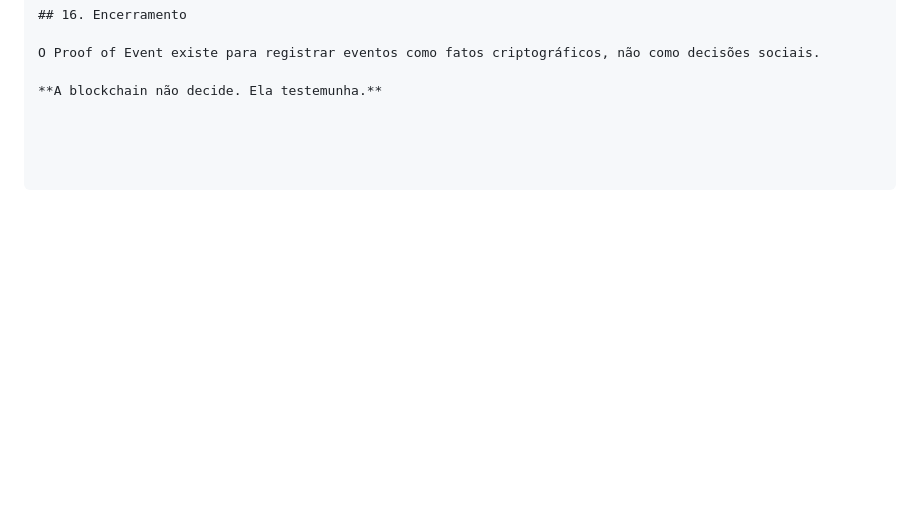
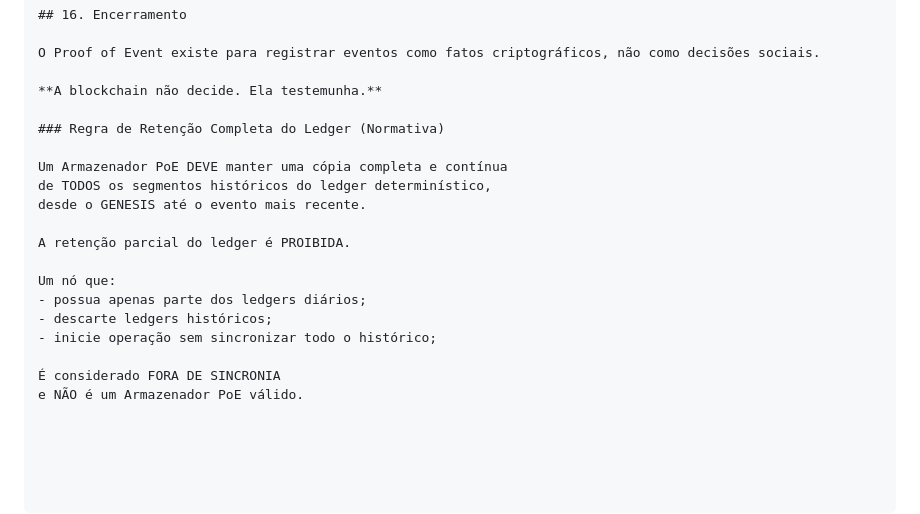
Before and after one commit to armanfm/proof-of-event, a Markdown page: SPEC.md, the part around the change. Drawn GitHub-style; blank space fills up the shorter version.

```diff
--- a/SPEC.md
+++ b/SPEC.md
@@ -242,3 +242,19 @@ Mudanças no protocolo:
 O Proof of Event existe para registrar eventos como fatos criptográficos, não como decisões sociais.
 
 **A blockchain não decide. Ela testemunha.**
+
+### Regra de Retenção Completa do Ledger (Normativa)
+
+Um Armazenador PoE DEVE manter uma cópia completa e contínua
+de TODOS os segmentos históricos do ledger determinístico,
+desde o GENESIS até o evento mais recente.
+
+A retenção parcial do ledger é PROIBIDA.
+
+Um nó que:
+- possua apenas parte dos ledgers diários;
+- descarte ledgers históricos;
+- inicie operação sem sincronizar todo o histórico;
+
+É considerado FORA DE SINCRONIA
+e NÃO é um Armazenador PoE válido.
```
